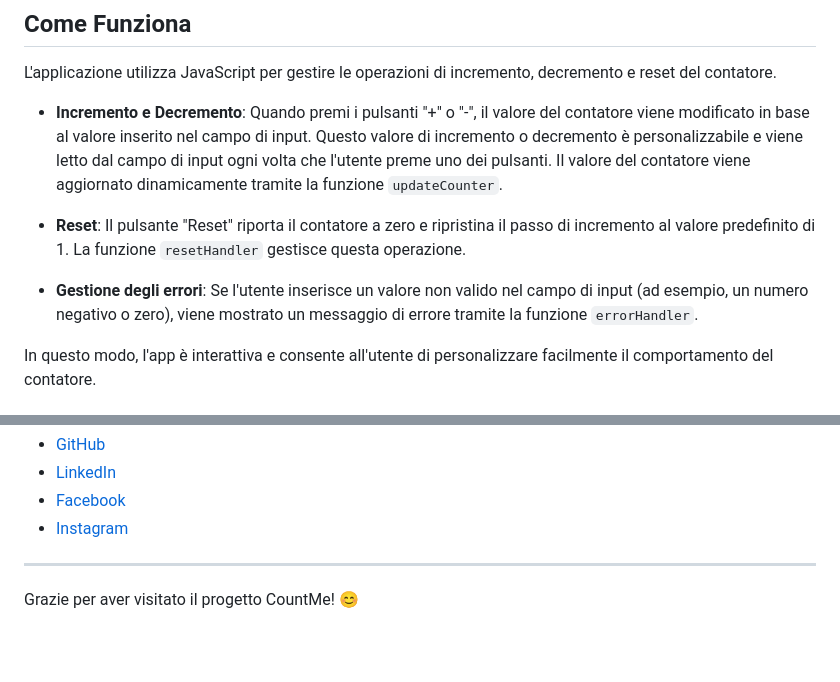
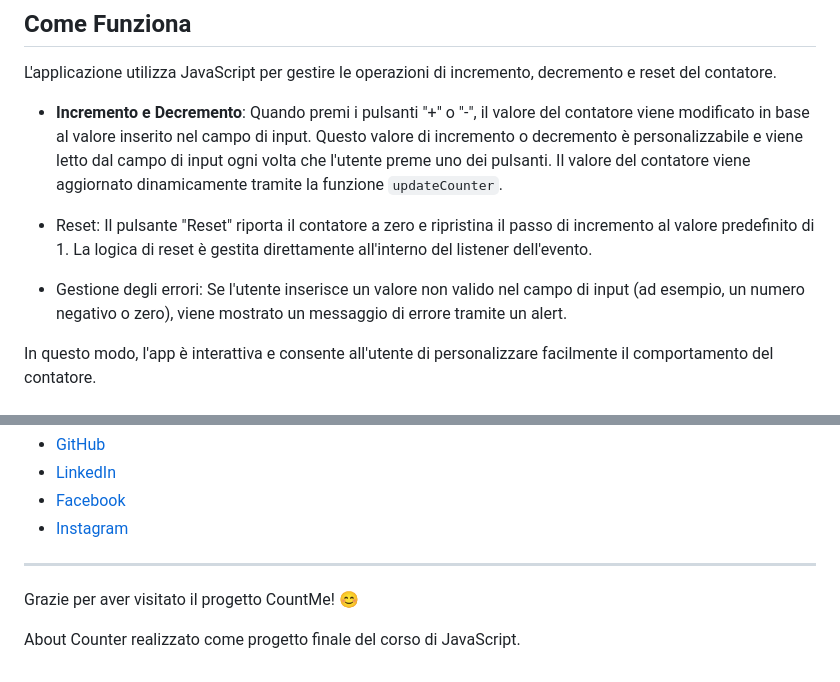
Before and after one commit to adriana-rs/CountMe, a Markdown page: README.md, 2 parts joined by grey strips. Rendered like a GitHub page; blank space fills up the shorter version.

Commit message:
aggiornamento README

```diff
--- a/README.md
+++ b/README.md
@@ -24,9 +24,9 @@ L'applicazione utilizza JavaScript per gestire le operazioni di incremento, decr
 
 - **Incremento e Decremento**: Quando premi i pulsanti "+" o "-", il valore del contatore viene modificato in base al valore inserito nel campo di input. Questo valore di incremento o decremento è personalizzabile e viene letto dal campo di input ogni volta che l'utente preme uno dei pulsanti. Il valore del contatore viene aggiornato dinamicamente tramite la funzione `updateCounter`.
 
-- **Reset**: Il pulsante "Reset" riporta il contatore a zero e ripristina il passo di incremento al valore predefinito di 1. La funzione `resetHandler` gestisce questa operazione.
+- Reset: Il pulsante "Reset" riporta il contatore a zero e ripristina il passo di incremento al valore predefinito di 1. La logica di reset è gestita direttamente all'interno del listener dell'evento.
 
-- **Gestione degli errori**: Se l'utente inserisce un valore non valido nel campo di input (ad esempio, un numero negativo o zero), viene mostrato un messaggio di errore tramite la funzione `errorHandler`.
+- Gestione degli errori: Se l'utente inserisce un valore non valido nel campo di input (ad esempio, un numero negativo o zero), viene mostrato un messaggio di errore tramite un alert.
 
 In questo modo, l'app è interattiva e consente all'utente di personalizzare facilmente il comportamento del contatore.
 
@@ -85,3 +85,6 @@ Puoi seguire il mio lavoro su:
 ---
 
 Grazie per aver visitato il progetto CountMe! 😊
+
+About
+Counter realizzato come progetto finale del corso di JavaScript.
```
